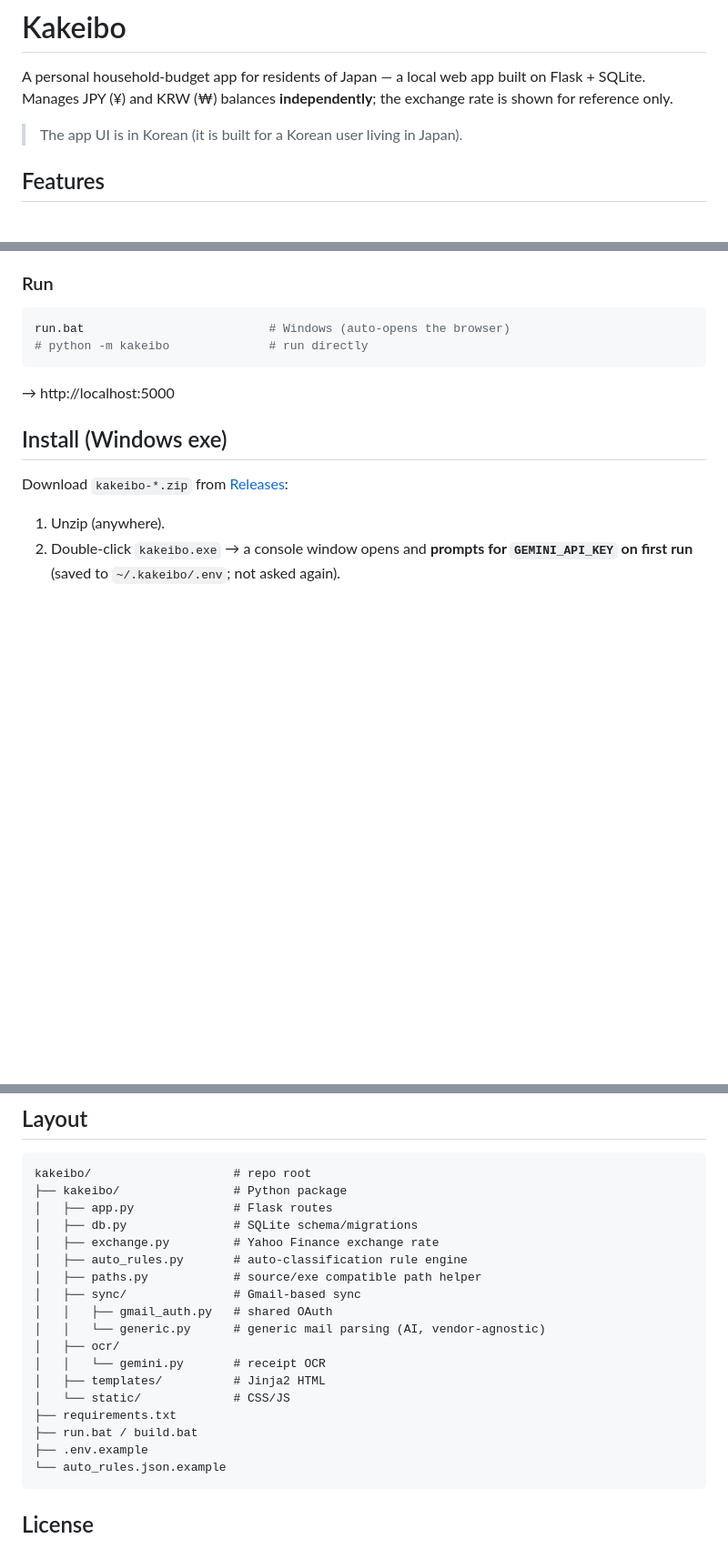
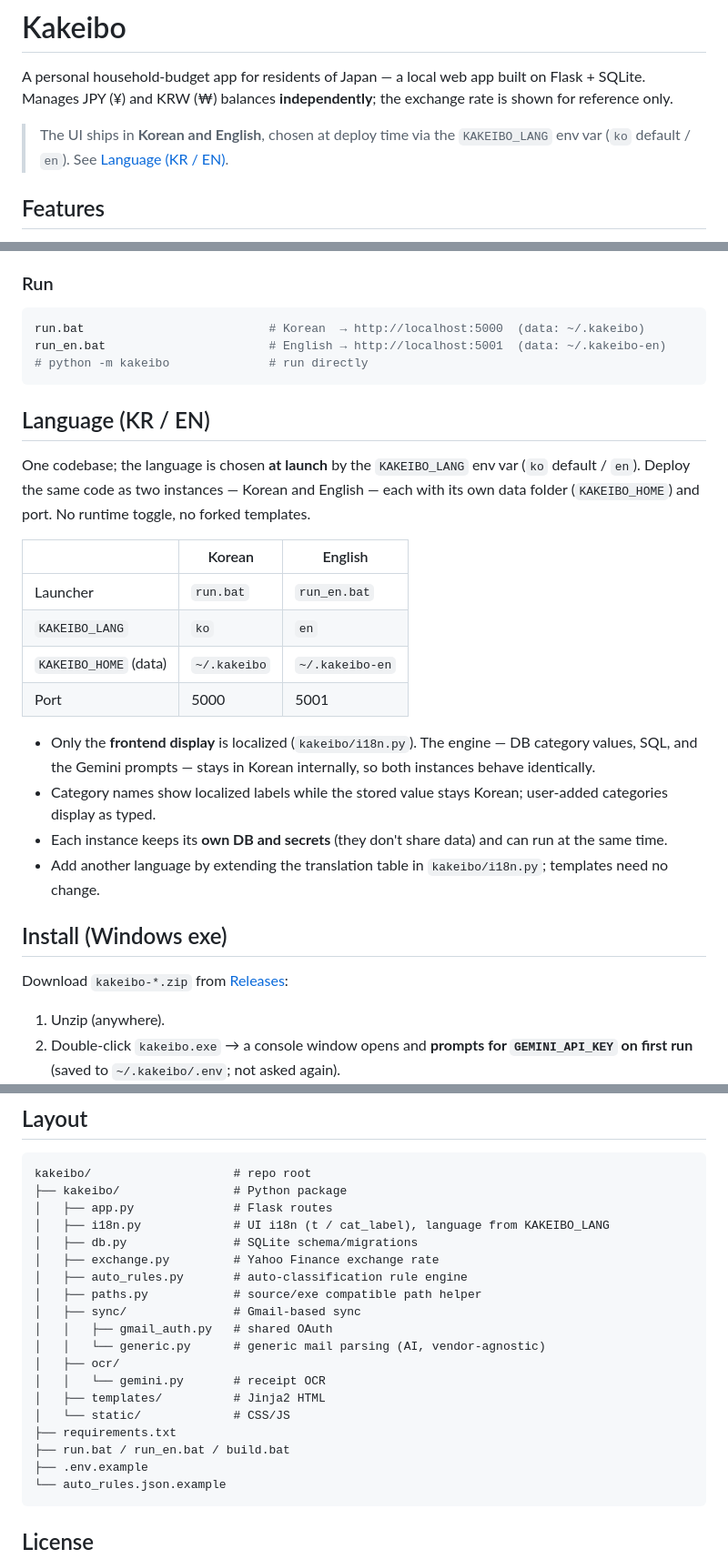
Before and after one commit to phy-ce/kakeibo, a Markdown page: README.md, 3 parts joined by grey strips. Shown at 91% size. Rendered like a GitHub page; blank space fills up the shorter version.

Commit message:
Update README: KR/EN language, run_en.bat, i18n
Co-Authored-By: Claude Opus 4.8 (1M context) <noreply@anthropic.com>

````diff
--- a/README.md
+++ b/README.md
@@ -3,7 +3,7 @@
 A personal household-budget app for residents of Japan — a local web app built on Flask + SQLite.
 Manages JPY (¥) and KRW (₩) balances **independently**; the exchange rate is shown for reference only.
 
-> The app UI is in Korean (it is built for a Korean user living in Japan).
+> The UI ships in **Korean and English**, chosen at deploy time via the `KAKEIBO_LANG` env var (`ko` default / `en`). See [Language (KR / EN)](#language-kr--en).
 
 ## Features
 
@@ -58,11 +58,26 @@ Secrets (API keys) are stored in the **user home, not the project folder** (`~/.
 ### Run
 
 ```bash
-run.bat                          # Windows (auto-opens the browser)
+run.bat                          # Korean  → http://localhost:5000  (data: ~/.kakeibo)
+run_en.bat                       # English → http://localhost:5001  (data: ~/.kakeibo-en)
 # python -m kakeibo              # run directly
 ```
 
-→ http://localhost:5000
+## Language (KR / EN)
+
+One codebase; the language is chosen **at launch** by the `KAKEIBO_LANG` env var (`ko` default / `en`). Deploy the same code as two instances — Korean and English — each with its own data folder (`KAKEIBO_HOME`) and port. No runtime toggle, no forked templates.
+
+| | Korean | English |
+|---|---|---|
+| Launcher | `run.bat` | `run_en.bat` |
+| `KAKEIBO_LANG` | `ko` | `en` |
+| `KAKEIBO_HOME` (data) | `~/.kakeibo` | `~/.kakeibo-en` |
+| Port | 5000 | 5001 |
+
+- Only the **frontend display** is localized (`kakeibo/i18n.py`). The engine — DB category values, SQL, and the Gemini prompts — stays in Korean internally, so both instances behave identically.
+- Category names show localized labels while the stored value stays Korean; user-added categories display as typed.
+- Each instance keeps its **own DB and secrets** (they don't share data) and can run at the same time.
+- Add another language by extending the translation table in `kakeibo/i18n.py`; templates need no change.
 
 ## Install (Windows exe)
 
@@ -81,6 +96,7 @@ The DB (`kakeibo.db`), uploads folder, and temp folder are created next to the e
 kakeibo/                    # repo root
 ├── kakeibo/                # Python package
 │   ├── app.py              # Flask routes
+│   ├── i18n.py             # UI i18n (t / cat_label), language from KAKEIBO_LANG
 │   ├── db.py               # SQLite schema/migrations
 │   ├── exchange.py         # Yahoo Finance exchange rate
 │   ├── auto_rules.py       # auto-classification rule engine
@@ -93,7 +109,7 @@ kakeibo/                    # repo root
 │   ├── templates/          # Jinja2 HTML
 │   └── static/             # CSS/JS
 ├── requirements.txt
-├── run.bat / build.bat
+├── run.bat / run_en.bat / build.bat
 ├── .env.example
 └── auto_rules.json.example
 ```
````
